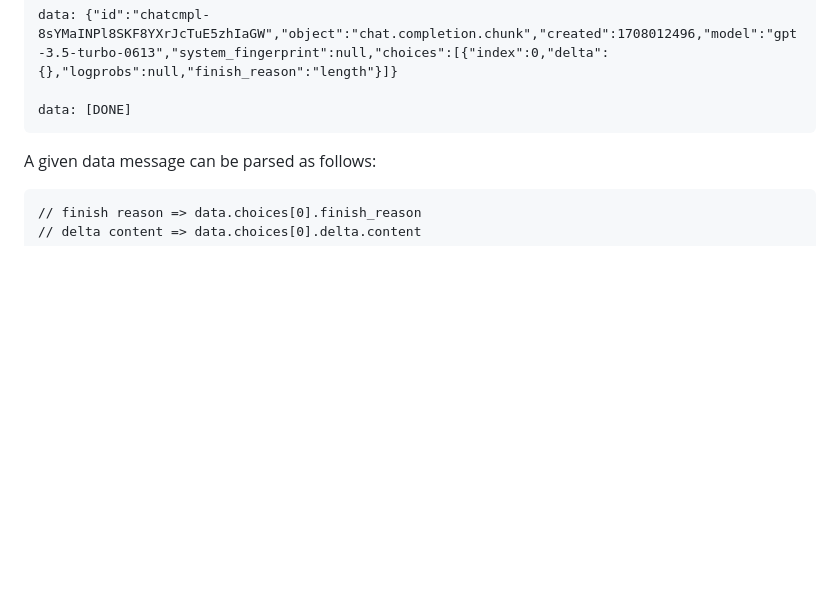
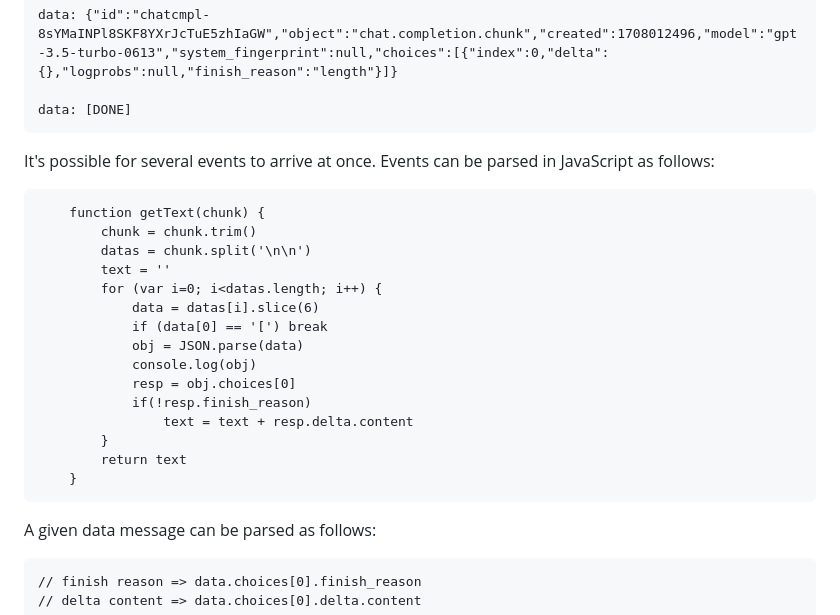
Before and after one commit to cliff-rosen/cmrlib, a Markdown page: OpenAI/server sent events.md, the part around the change. Drawn GitHub-style; blank space fills up the shorter version.

````diff
--- a/OpenAI/server sent events.md
+++ b/OpenAI/server sent events.md
@@ -40,6 +40,26 @@ data: {"id":"chatcmpl-8sYMaINPl8SKF8YXrJcTuE5zhIaGW","object":"chat.completion.c
 
 data: [DONE]
 ```
+
+It's possible for several events to arrive at once. Events can be parsed in JavaScript as follows:
+```
+	function getText(chunk) {
+		chunk = chunk.trim()
+		datas = chunk.split('\n\n')
+		text = ''
+		for (var i=0; i<datas.length; i++) {
+			data = datas[i].slice(6)
+			if (data[0] == '[') break
+			obj = JSON.parse(data)
+			console.log(obj)
+			resp = obj.choices[0]
+			if(!resp.finish_reason)
+				text = text + resp.delta.content
+		}
+		return text
+	}
+```
+
 A given data message can be parsed as follows:
 ```
 // finish reason => data.choices[0].finish_reason
````
